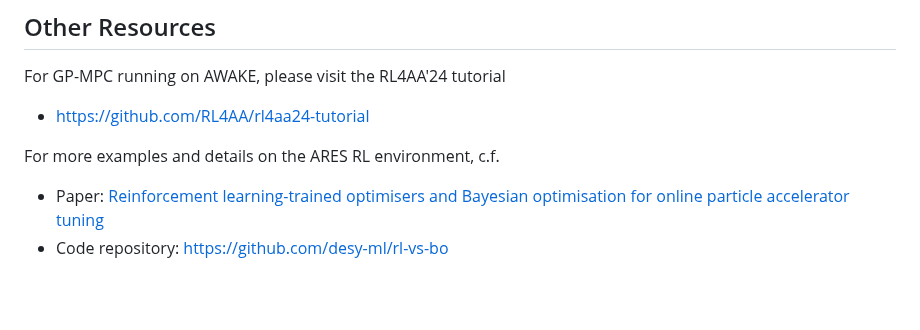
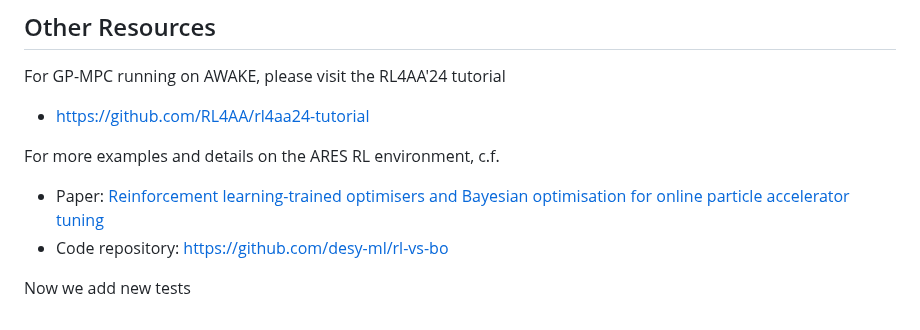
Before and after one commit to RL4AA/rl4aa25-challenge, a Markdown page: README.md, the part around the change. GitHub-like rendering; blank space fills up the shorter version.

```diff
--- a/README.md
+++ b/README.md
@@ -128,3 +128,5 @@ For more examples and details on the ARES RL environment, c.f.
 
 - Paper: [Reinforcement learning-trained optimisers and Bayesian optimisation for online particle accelerator tuning](https://www.nature.com/articles/s41598-024-66263-y)
 - Code repository: <https://github.com/desy-ml/rl-vs-bo>
+
+Now we add new tests
```
